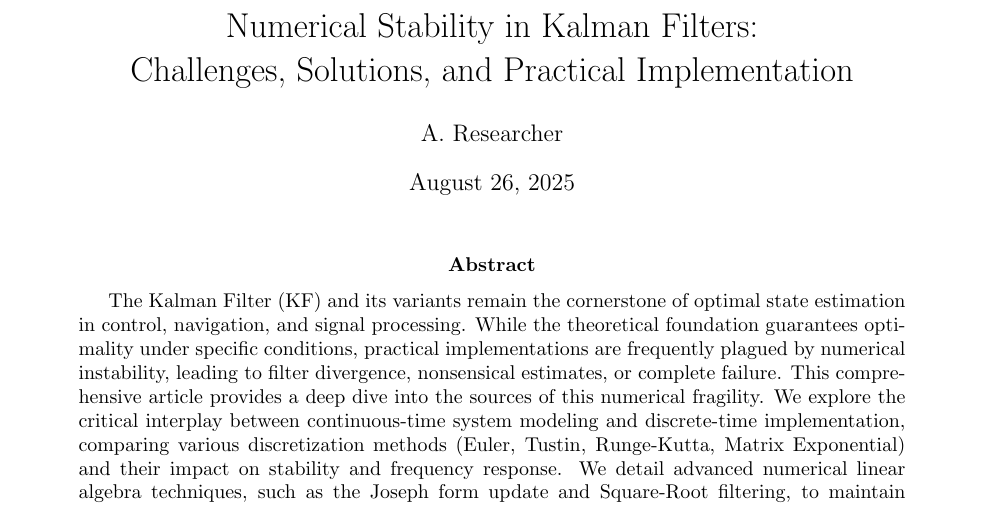
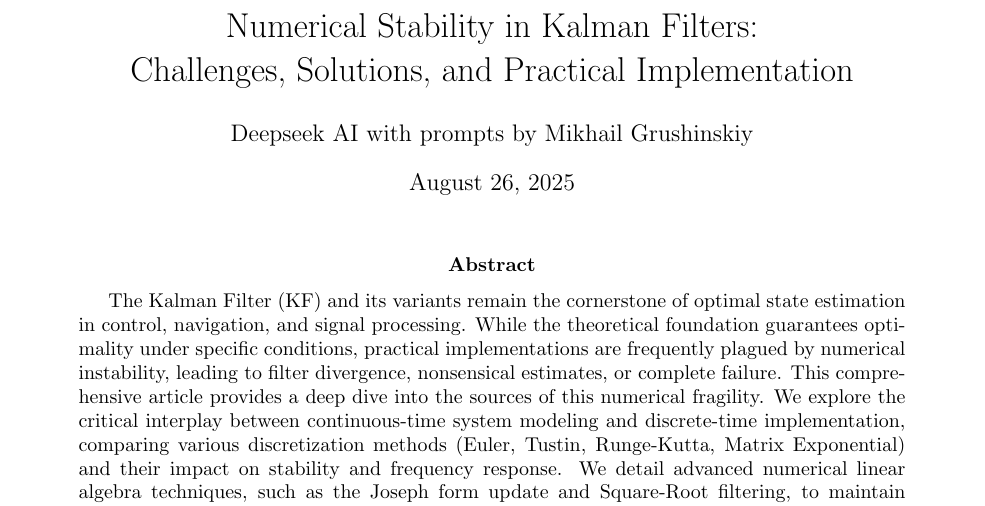
Before and after one commit to bareboat-necessities/bbn-wave-period-esp32, a LaTeX paper (bbn_wave_freq_m5atomS3/doc/kalm_num_stability.tex): part of page 1 of 11, cut so that both start at the same text. Compiled offline with pdfLaTeX.

Commit message:
Update kalm_num_stability.tex

```diff
--- a/bbn_wave_freq_m5atomS3/doc/kalm_num_stability.tex
+++ b/bbn_wave_freq_m5atomS3/doc/kalm_num_stability.tex
@@ -44,7 +44,7 @@
 
 \title{Numerical Stability in Kalman Filters:\\
 Challenges, Solutions, and Practical Implementation}
-\author{A. Researcher}
+\author{Deepseek AI with prompts by Mikhail Grushinskiy}
 \date{\today}
 
 \begin{document}
```
